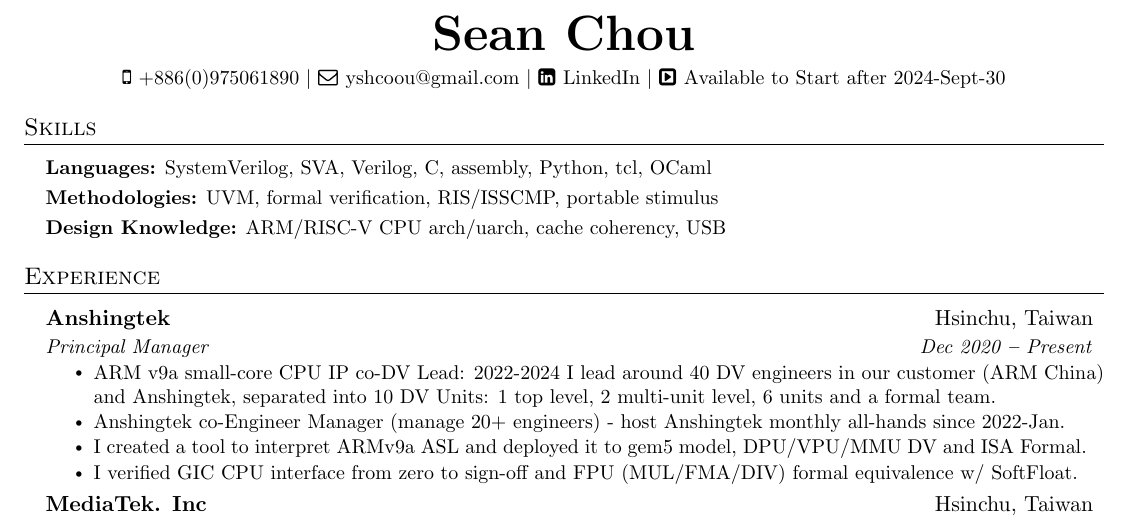
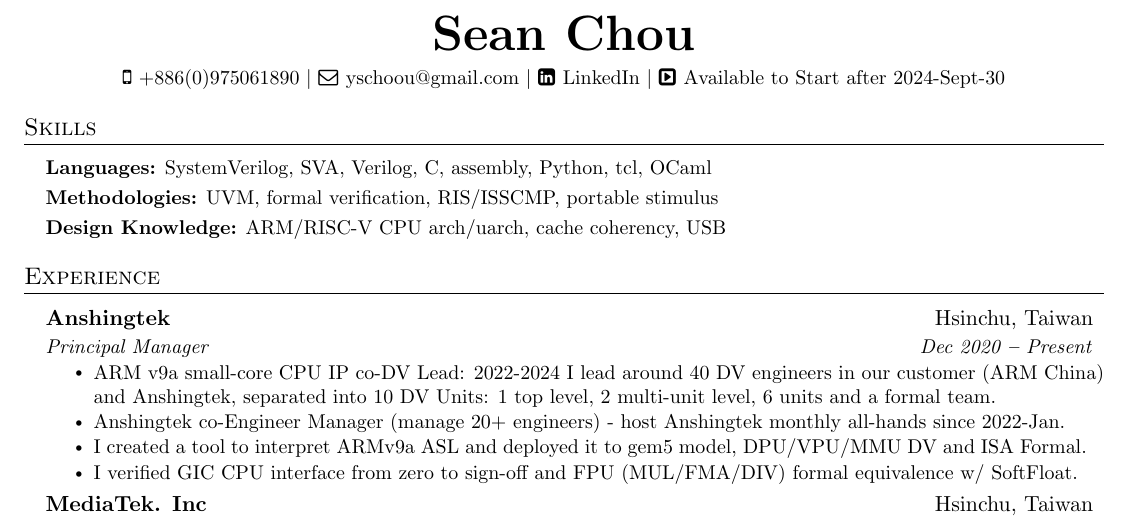
Before and after one commit to Sean1Chou/CV, a LaTeX document (seanchou_2024_jul.tex): part of the page, cut so that both start at the same text. Compiled offline with pdfLaTeX.

Commit message:
Fixed TYPO: e-mail

```diff
--- a/seanchou_2024_jul.tex
+++ b/seanchou_2024_jul.tex
@@ -121,7 +121,7 @@
     \small
 	\faMobile \hspace{.5pt} \href{tel:0975061890}{+886(0)975061890}
     $|$
-    \faEnvelopeO \hspace{.5pt} \href{mailto:yschoou@gmail.com}{yshcoou@gmail.com}
+    \faEnvelopeO \hspace{.5pt} \href{mailto:yschoou@gmail.com}{yschoou@gmail.com}
     $|$
     \faLinkedinSquare \hspace{.5pt} \href{https://www.linkedin.com/in/sean-chou-58631213/}{LinkedIn}
     $|$
```
Also changed, not shown: seanchou_2024_jul.pdf.
